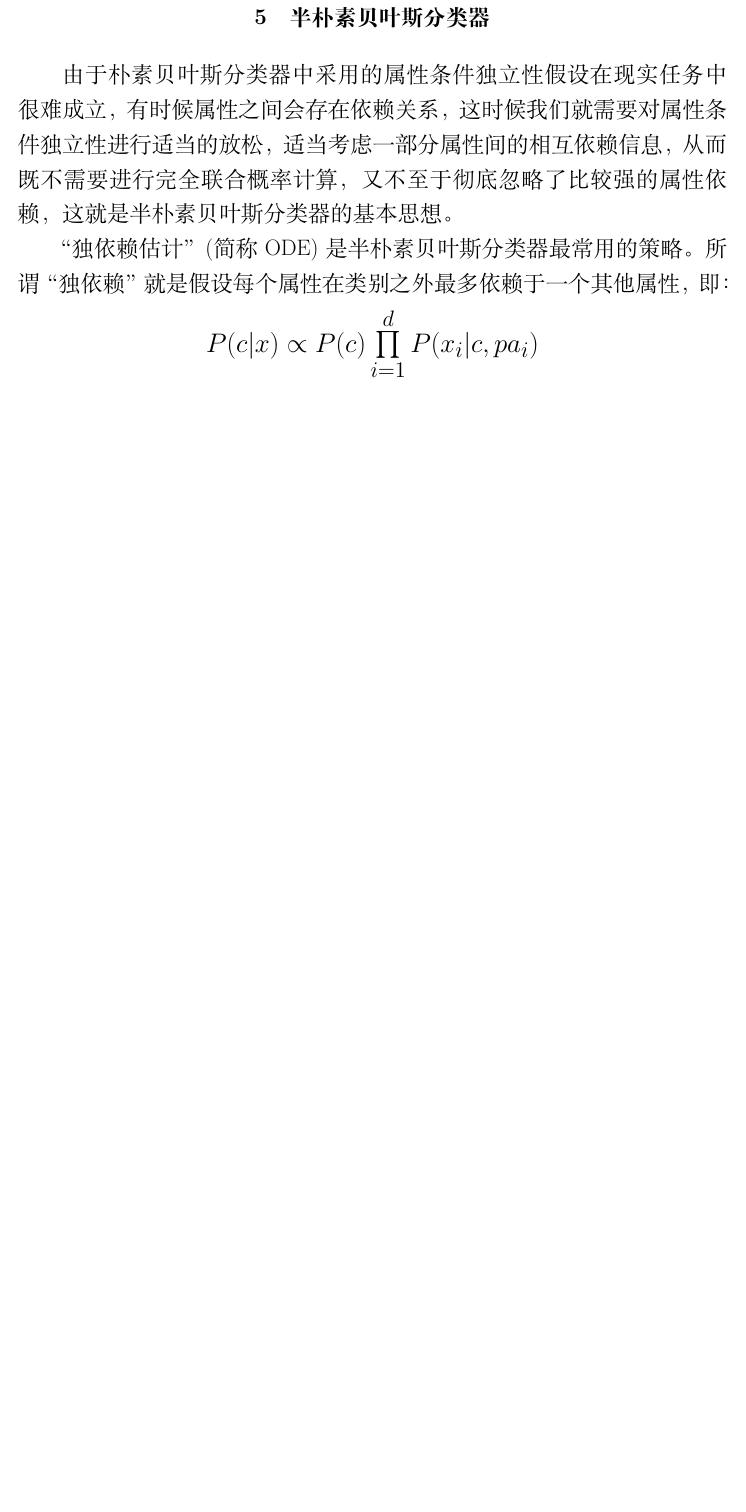
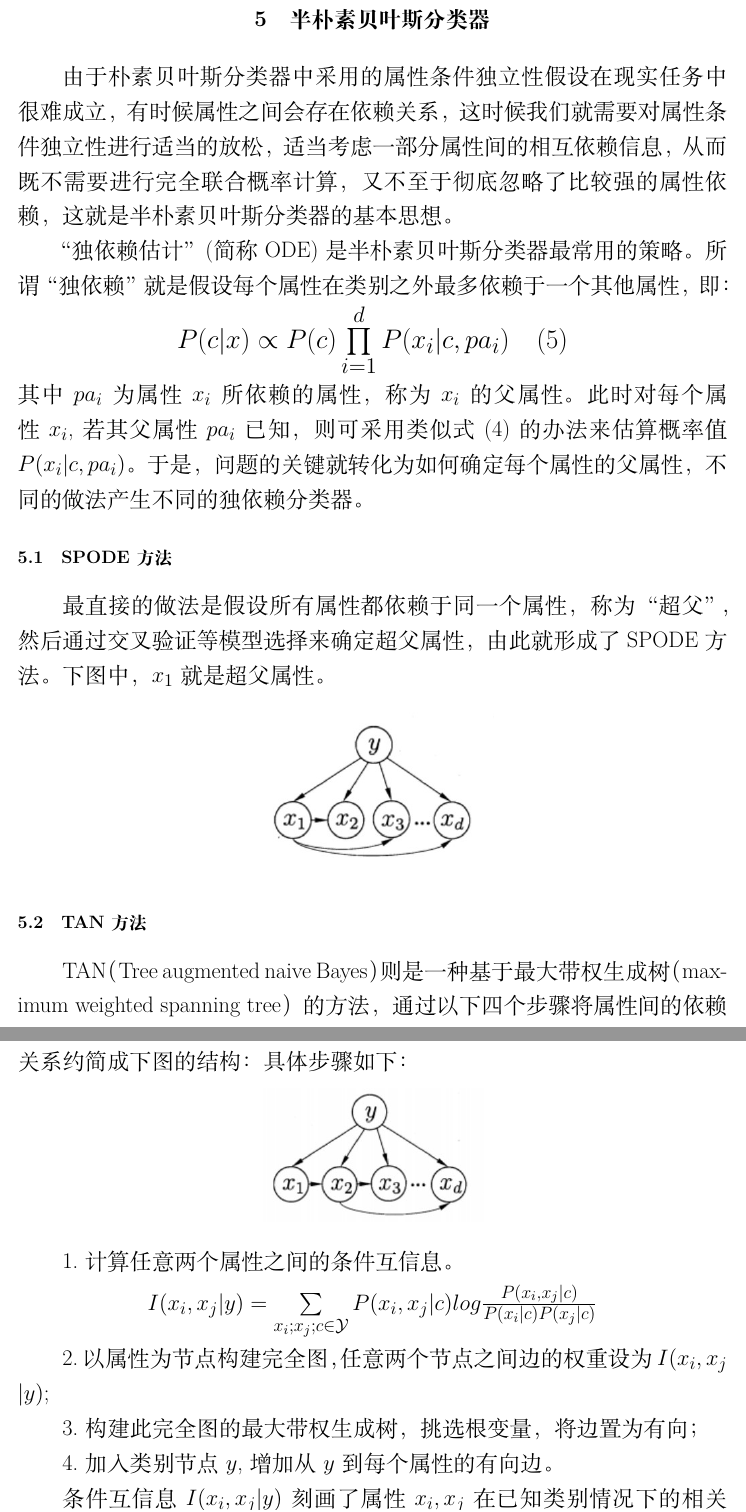
Before and after one commit to hemingliu/---, a LaTeX document (Bayes/bayes.tex): part of page 12 of 12 before the commit and two parts of pages 12 and 13 of 14 after it, the two joined at a grey line, cut so that both start at the same text, the shorter picture padded with empty space. Compiled offline with XeLaTeX.

Commit message:
完成半朴素贝叶斯

```diff
--- a/Bayes/bayes.tex
+++ b/Bayes/bayes.tex
@@ -241,6 +241,34 @@ $D_c$的似然是：
 性，即：
 \begin{center}
     \LARGE{
-        $P(c|x)\propto P(c)\prod\limits_{i=1}\limits^dP(x_i|c,pa_i)$
+        $P(c|x)\propto P(c)\prod\limits_{i=1}\limits^dP(x_i|c,pa_i)$\quad(5)
     }
 \end{center}
+其中$pa_i$为属性$x_i$所依赖的属性，称为$x_i$的父属性。此时对每个属性$x_i$,若其父属性$pa_i$已知，则可采用类似式(4)
+的办法来估算概率值$P(x_i|c,pa_i)$。于是，问题的关键就转化为如何确定每个属性的父属性，不同的做法产生不同的独依赖分类
+器。\par
+\subsection{SPODE方法}
+最直接的做法是假设所有属性都依赖于同一个属性，称为“超父”，然后通过交叉验证等模型选择来确定超父属性，由此就形成了SPODE
+方法。下图中，$x_1$就是超父属性。
+\begin{figure}[ht]
+    \centering
+    \includegraphics[scale=0.6]{04.jpg}
+\end{figure}
+\subsection{TAN方法}
+TAN（Tree augmented naive Bayes）则是一种基于最大带权生成树（maximum weighted spanning tree）的方法，通过以下四个
+步骤将属性间的依赖关系约简成下图的结构：
+\begin{figure}[ht]
+\centering
+\includegraphics[scale=0.6]{05.jpg}
+\end{figure}
+具体步骤如下：\par
+1.计算任意两个属性之间的条件互信息。
+\begin{center}
+    $I(x_i,x_j|y)=\sum\limits_{x_i;x_j;c\in \mathcal Y}P(x_i,x_j|c)log\frac{P(x_i,x_j|c)}{P(x_i|c)P(x_j|c)}$
+\end{center}\par
+2.以属性为节点构建完全图，任意两个节点之间边的权重设为$I(x_i,x_j$\\$|y)$;\par
+3.构建此完全图的最大带权生成树，挑选根变量，将边置为有向；\par
+4.加入类别节点$y$,增加从$y$到每个属性的有向边。\par
+条件互信息$I(x_i,x_j|y)$刻画了属性$x_i,x_j$在已知类别情况下的相关性，因此，通过最大生成树算法，TAN实际上仅保留了强相关
+属性属性之间的依赖性。
+\subsection{AODE}
```
Also changed, not shown: Bayes/04.jpg (added), Bayes/05.jpg (added), Bayes/bayes.pdf, Bayes/bayes.tex (13 more changed lines).
